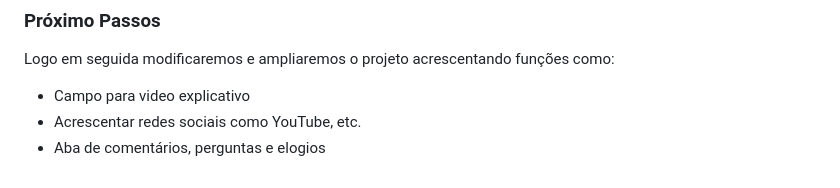
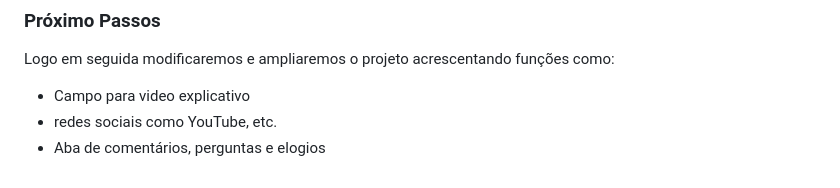
Before and after one commit to paulosouzadevs/portifoliopaulosouzadevs, a Markdown page: README.md, the part around the change. GitHub-like rendering.

```diff
--- a/README.md
+++ b/README.md
@@ -57,5 +57,5 @@ Conforme foi rodando o projeto ele funcionou normalmente, mas quando subiu o Ver
 Logo em seguida modificaremos e ampliaremos o projeto acrescentando funções como:
 
   * Campo para video explicativo
-  * Acrescentar redes sociais como YouTube, etc.
+  * redes sociais como YouTube, etc.
   * Aba de comentários, perguntas e elogios
```
